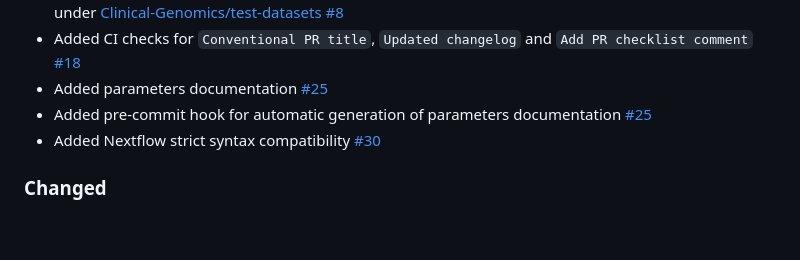
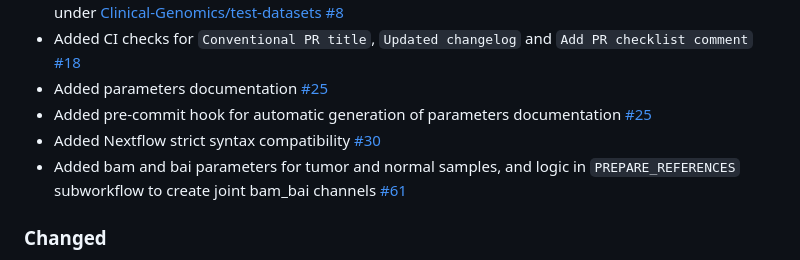
Before and after one commit to Clinical-Genomics/oncorefiner, a Markdown page: CHANGELOG.md, the part around the change. Drawn GitHub-style; blank space fills up the shorter version.

```diff
--- a/CHANGELOG.md
+++ b/CHANGELOG.md
@@ -19,6 +19,7 @@ Initial release of Clinical-Genomics/oncorefiner, created with the [nf-core](htt
 - Added parameters documentation [#25](https://github.com/Clinical-Genomics/oncorefiner/pull/25)
 - Added pre-commit hook for automatic generation of parameters documentation [#25](https://github.com/Clinical-Genomics/oncorefiner/pull/25)
 - Added Nextflow strict syntax compatibility [#30](https://github.com/Clinical-Genomics/oncorefiner/pull/30)
+- Added bam and bai parameters for tumor and normal samples, and logic in `PREPARE_REFERENCES` subworkflow to create joint bam_bai channels [#61](https://github.com/Clinical-Genomics/oncorefiner/pull/61)
 
 ### Changed
 
```
